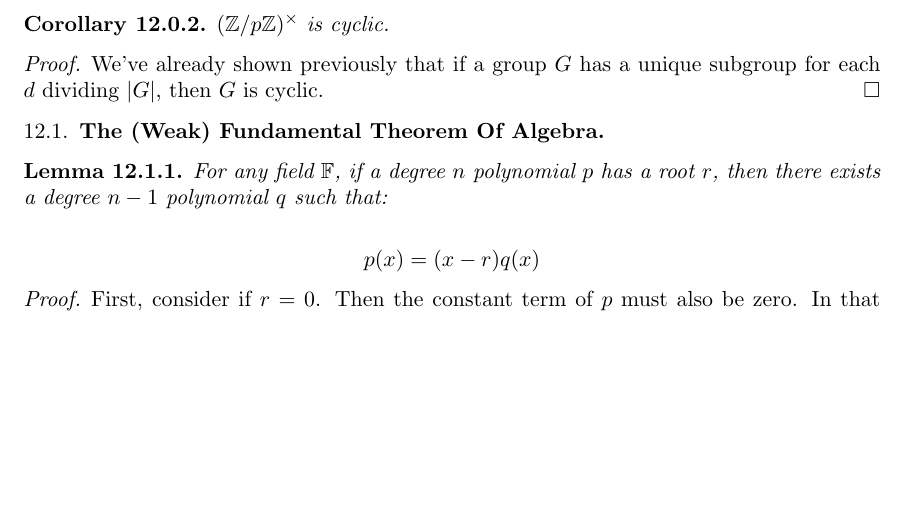
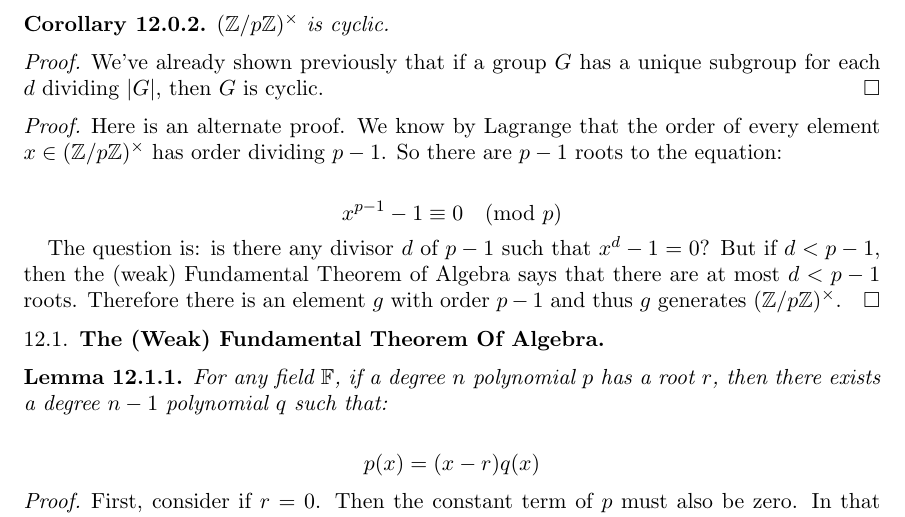
Before and after one commit to ruggeri/tech-notes, a LaTeX paper (math/rsa/rsa.tex, which reads math/rsa/12-zmodpx-is-cyclic.tex): part of page 23 of 25, cut so that both start at the same text, the shorter picture padded with empty space. Compiled offline with pdfLaTeX.

Commit message:
rsa: give alternate, simpler proof that Zmodpx is cyclic
of course this still uses the (weak) Fundamental Theorem of Algebra.

```diff
--- a/math/rsa/12-zmodpx-is-cyclic.tex
+++ b/math/rsa/12-zmodpx-is-cyclic.tex
@@ -34,6 +34,24 @@
 \begin{proof}
   We've already shown previously that if a group $G$ has a unique
   subgroup for each $d$ dividing $\order{G}$, then $G$ is cyclic.
+\end{proof}
+
+\begin{proof}
+  Here is an alternate proof. We know by Lagrange that the order of
+  every element $x \in \Zmodpx$ has order dividing $p-1$. So there are
+  $p-1$ roots to the equation:
+
+  \begin{nedqn}
+    x^{p-1} - 1
+  \equivcol
+    0
+    \pmod{p}
+  \end{nedqn}
+
+  The question is: is there any divisor $d$ of $p-1$ such that $x^d - 1
+  = 0$? But if $d < p-1$, then the (weak) Fundamental Theorem of Algebra
+  says that there are at most $d < p-1$ roots. Therefore there is an
+  element $g$ with order $p-1$ and thus $g$ generates $\Zmodpx$.
 \end{proof}
 
 \subsection{The (Weak) Fundamental Theorem Of Algebra}
```
